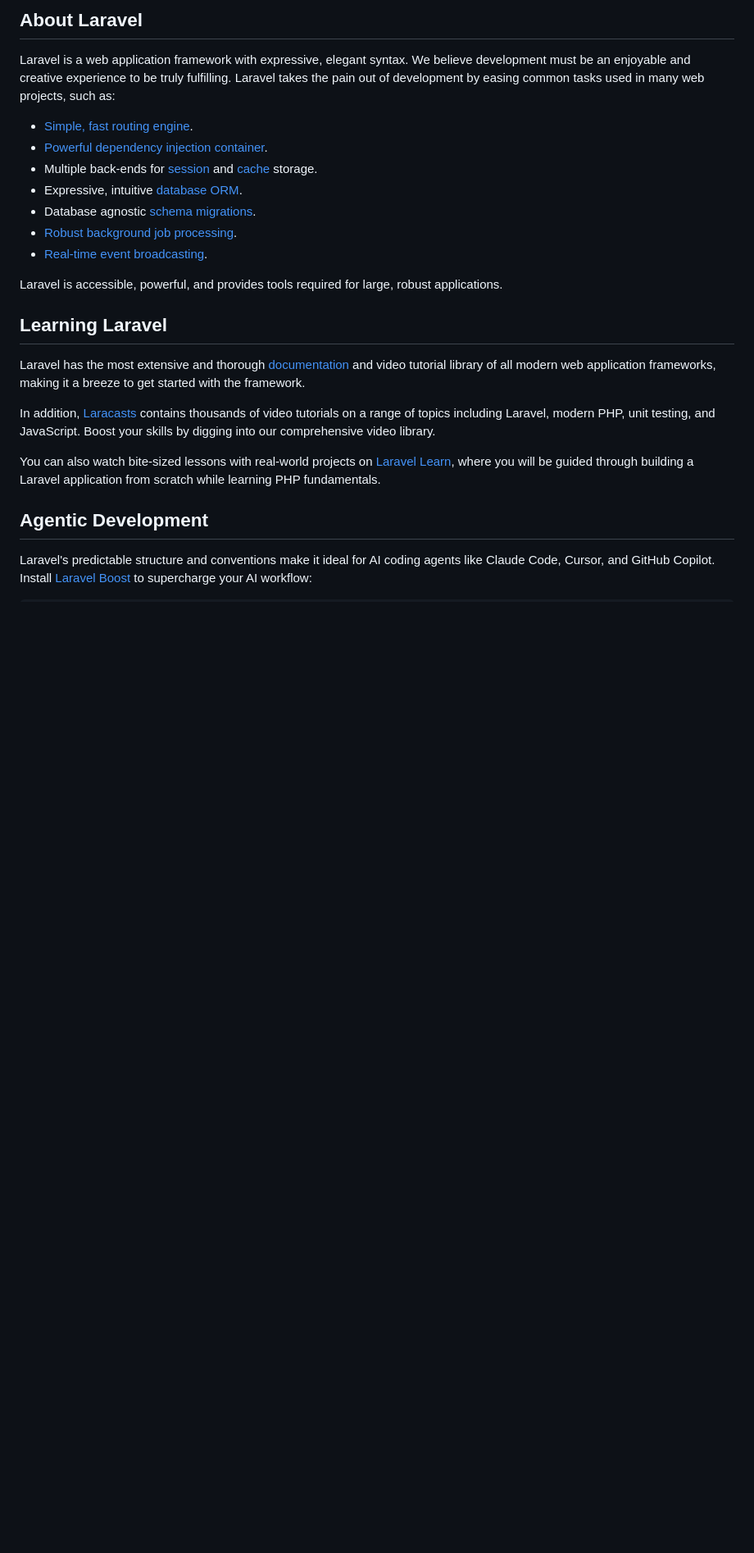
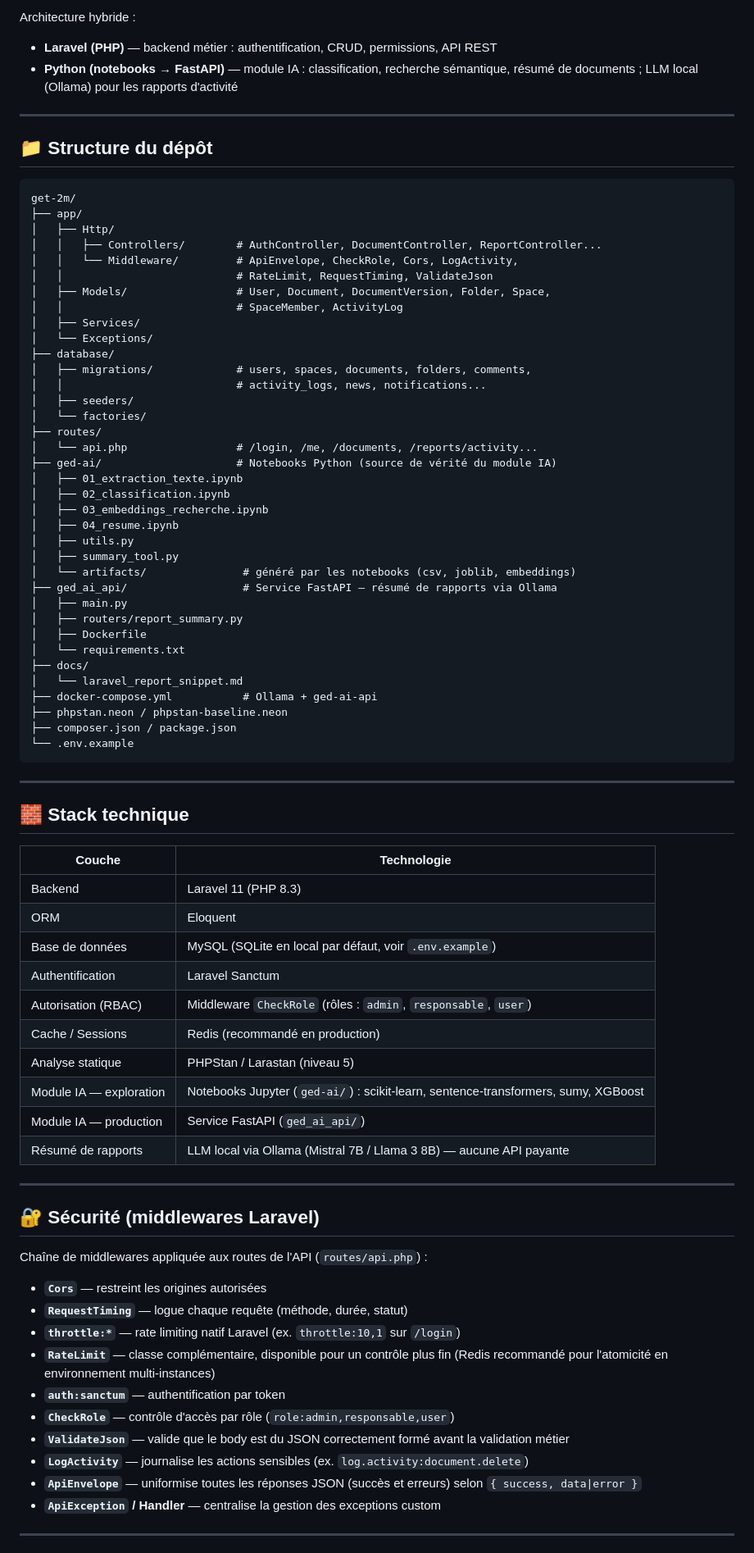
Before and after one commit to akmeonuzraa/get-2m, a Markdown page: README.md, the part around one of its changes. Shown at 82% size. GitHub-like rendering; blank space fills up the shorter version.

Commit message:
Ajout README global du projet

````diff
--- a/README.md
+++ b/README.md
@@ -9,26 +5,85 @@
 
-## About Laravel
+Architecture hybride :
+- **Laravel (PHP)** — backend métier : authentification, CRUD, permissions, API REST
+- **Python (notebooks → FastAPI)** — module IA : classification, recherche
+  sémantique, résumé de documents ; LLM local (Ollama) pour les rapports d'activité
 
-Laravel is a web application framework with expressive, elegant syntax. We believe development must be an enjoyable and creative experience to be truly fulfilling. Laravel takes the pain out of development by easing common tasks used in many web projects, such as:
+---
 
-- [Simple, fast routing engine](https://laravel.com/docs/routing).
-- [Powerful dependency injection container](https://laravel.com/docs/container).
-- Multiple back-ends for [session](https://laravel.com/docs/session) and [cache](https://laravel.com/docs/cache) storage.
-- Expressive, intuitive [database ORM](https://laravel.com/docs/eloquent).
-- Database agnostic [schema migrations](https://laravel.com/docs/migrations).
-- [Robust background job processing](https://laravel.com/docs/queues).
-- [Real-time event broadcasting](https://laravel.com/docs/broadcasting).
+## 📁 Structure du dépôt
 
-Laravel is accessible, powerful, and provides tools required for large, robust applications.
+```
+get-2m/
+├── app/
+│   ├── Http/
+│   │   ├── Controllers/        # AuthController, DocumentController, ReportController...
+│   │   └── Middleware/         # ApiEnvelope, CheckRole, Cors, LogActivity,
+│   │                           # RateLimit, RequestTiming, ValidateJson
+│   ├── Models/                 # User, Document, DocumentVersion, Folder, Space,
+│   │                           # SpaceMember, ActivityLog
+│   ├── Services/
+│   └── Exceptions/
+├── database/
+│   ├── migrations/             # users, spaces, documents, folders, comments,
+│   │                           # activity_logs, news, notifications...
+│   ├── seeders/
+│   └── factories/
+├── routes/
+│   └── api.php                 # /login, /me, /documents, /reports/activity...
+├── ged-ai/                     # Notebooks Python (source de vérité du module IA)
+│   ├── 01_extraction_texte.ipynb
+│   ├── 02_classification.ipynb
+│   ├── 03_embeddings_recherche.ipynb
+│   ├── 04_resume.ipynb
+│   ├── utils.py
+│   ├── summary_tool.py
+│   └── artifacts/               # généré par les notebooks (csv, joblib, embeddings)
+├── ged_ai_api/                  # Service FastAPI — résumé de rapports via Ollama
+│   ├── main.py
+│   ├── routers/report_summary.py
+│   ├── Dockerfile
+│   └── requirements.txt
+├── docs/
+│   └── laravel_report_snippet.md
+├── docker-compose.yml           # Ollama + ged-ai-api
+├── phpstan.neon / phpstan-baseline.neon
+├── composer.json / package.json
+└── .env.example
+```
 
-## Learning Laravel
+---
 
-Laravel has the most extensive and thorough [documentation](https://laravel.com/docs) and video tutorial library of all modern web application frameworks, making it a breeze to get started with the framework.
+## 🧱 Stack technique
 
-In addition, [Laracasts](https://laracasts.com) contains thousands of video tutorials on a range of topics including Laravel, modern PHP, unit testing, and JavaScript. Boost your skills by digging into our comprehensive video library.
+| Couche | Technologie |
+|---|---|
+| Backend | Laravel 11 (PHP 8.3) |
+| ORM | Eloquent |
+| Base de données | MySQL (SQLite en local par défaut, voir `.env.example`) |
+| Authentification | Laravel Sanctum |
+| Autorisation (RBAC) | Middleware `CheckRole` (rôles : `admin`, `responsable`, `user`) |
+| Cache / Sessions | Redis (recommandé en production) |
+| Analyse statique | PHPStan / Larastan (niveau 5) |
+| Module IA — exploration | Notebooks Jupyter (`ged-ai/`) : scikit-learn, sentence-transformers, sumy, XGBoost |
+| Module IA — production | Service FastAPI (`ged_ai_api/`) |
+| Résumé de rapports | LLM local via Ollama (Mistral 7B / Llama 3 8B) — aucune API payante |
 
-You can also watch bite-sized lessons with real-world projects on [Laravel Learn](https://laravel.com/learn), where you will be guided through building a Laravel application from scratch while learning PHP fundamentals.
+---
 
-## Agentic Development
+## 🔐 Sécurité (middlewares Laravel)
 
-Laravel's predictable structure and conventions make it ideal for AI coding agents like Claude Code, Cursor, and GitHub Copilot. Install [Laravel Boost](https://laravel.com/docs/ai) to supercharge your AI workflow:
+Chaîne de middlewares appliquée aux routes de l'API (`routes/api.php`) :
+
+- **`Cors`** — restreint les origines autorisées
+- **`RequestTiming`** — logue chaque requête (méthode, durée, statut)
+- **`throttle:*`** — rate limiting natif Laravel (ex. `throttle:10,1` sur `/login`)
+- **`RateLimit`** — classe complémentaire, disponible pour un contrôle plus fin (Redis recommandé pour l'atomicité en environnement multi-instances)
+- **`auth:sanctum`** — authentification par token
+- **`CheckRole`** — contrôle d'accès par rôle (`role:admin,responsable,user`)
+- **`ValidateJson`** — valide que le body est du JSON correctement formé avant la validation métier
+- **`LogActivity`** — journalise les actions sensibles (ex. `log.activity:document.delete`)
+- **`ApiEnvelope`** — uniformise toutes les réponses JSON (succès et erreurs) selon `{ success, data|error }`
+- **`ApiException` / Handler** — centralise la gestion des exceptions custom
+
+---
+
````
Also changed, not shown: other parts of README.md (+72 -19 lines).
